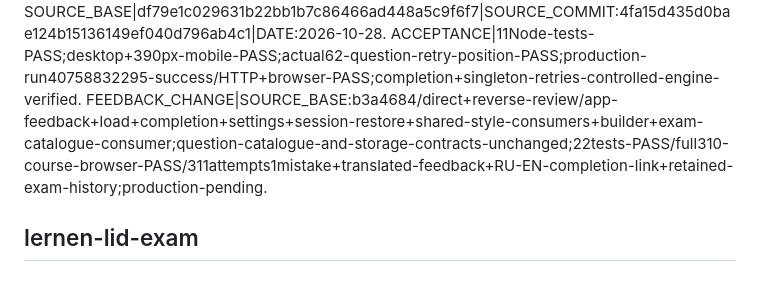
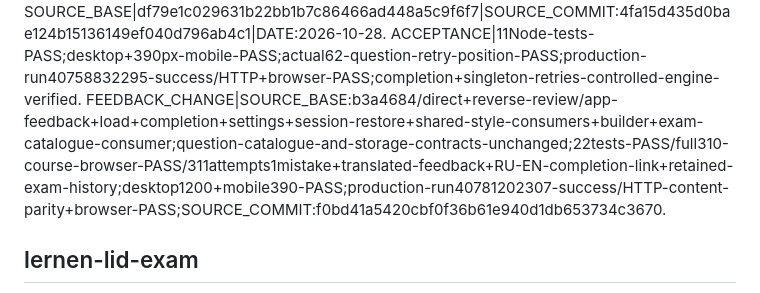
Before and after one commit to AlexanderDevelopment/AlexanderDevelopment.github.io, a Markdown page: Docs/DependencyMap.md, the part around the change. Rendered like a GitHub page.

```diff
--- a/Docs/DependencyMap.md
+++ b/Docs/DependencyMap.md
@@ -17,7 +17,7 @@ LIFETIME|one-tab-module-load/cached-question-Map+DOM-handlers;no-object-discover
 QA|node --test scripts/lernen/test.mjs;syntax;desktop+mobile-browser;post-push-public-route+data+asset-HTTP.
 SOURCE_BASE|df79e1c029631b22bb1b7c86466ad448a5c9f6f7|SOURCE_COMMIT:4fa15d435d0bae124b15136149ef040d796ab4c1|DATE:2026-10-28.
 ACCEPTANCE|11Node-tests-PASS;desktop+390px-mobile-PASS;actual62-question-retry-position-PASS;production-run40758832295-success/HTTP+browser-PASS;completion+singleton-retries-controlled-engine-verified.
-FEEDBACK_CHANGE|SOURCE_BASE:b3a4684/direct+reverse-review/app-feedback+load+completion+settings+session-restore+shared-style-consumers+builder+exam-catalogue-consumer;question-catalogue-and-storage-contracts-unchanged;22tests-PASS/full310-course-browser-PASS/311attempts1mistake+translated-feedback+RU-EN-completion-link+retained-exam-history;production-pending.
+FEEDBACK_CHANGE|SOURCE_BASE:b3a4684/direct+reverse-review/app-feedback+load+completion+settings+session-restore+shared-style-consumers+builder+exam-catalogue-consumer;question-catalogue-and-storage-contracts-unchanged;22tests-PASS/full310-course-browser-PASS/311attempts1mistake+translated-feedback+RU-EN-completion-link+retained-exam-history;desktop1200+mobile390-PASS;production-run40781202307-success/HTTP-content-parity+browser-PASS;SOURCE_COMMIT:f0bd41a5420cbf0f36b61e940d1db653734c3670.
 
 ## lernen-lid-exam
 
```
Also changed, not shown: Docs/lernen.md (+3 -1 lines).
